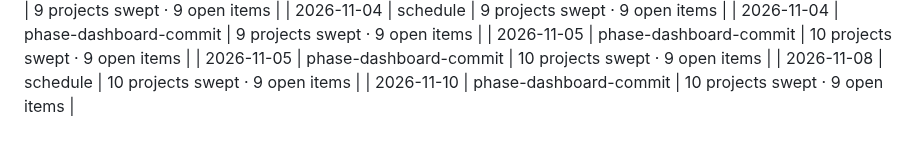
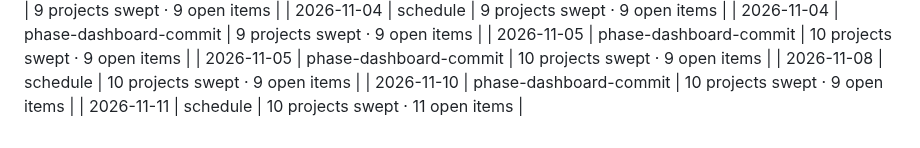
Before and after one commit to elizabethlemoine33-commits/northlight-pmo, a Markdown page: data/changelog.md, the part around the change. Rendered like a GitHub page.

Commit message:
chore: changelog entry 2026-11-11

```diff
--- a/data/changelog.md
+++ b/data/changelog.md
@@ -92,3 +92,4 @@
 | 2026-11-05 | phase-dashboard-commit | 10 projects swept · 9 open items |
 | 2026-11-08 | schedule | 10 projects swept · 9 open items |
 | 2026-11-10 | phase-dashboard-commit | 10 projects swept · 9 open items |
+| 2026-11-11 | schedule | 10 projects swept · 11 open items |
```
